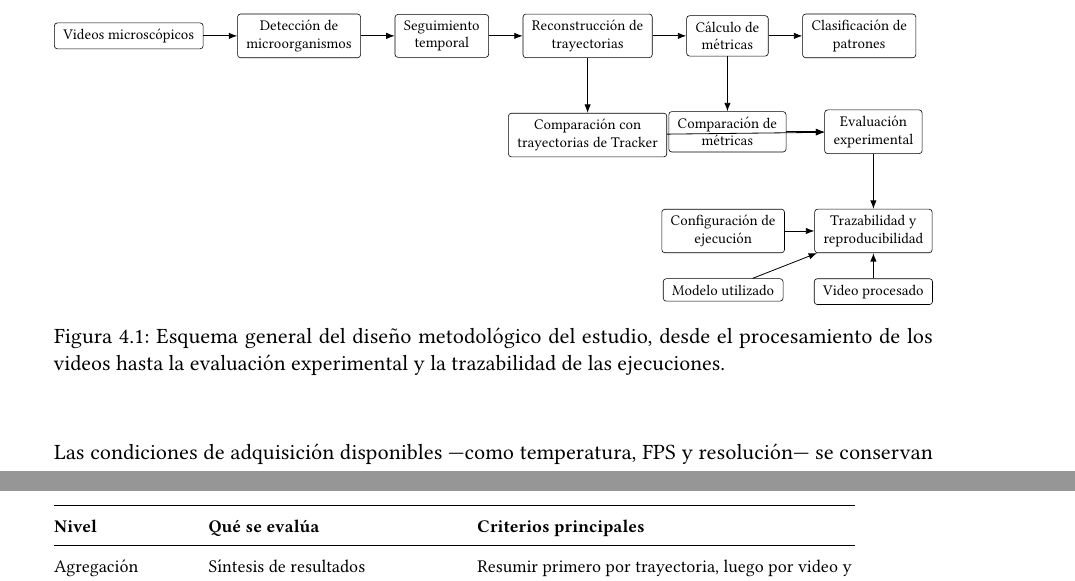
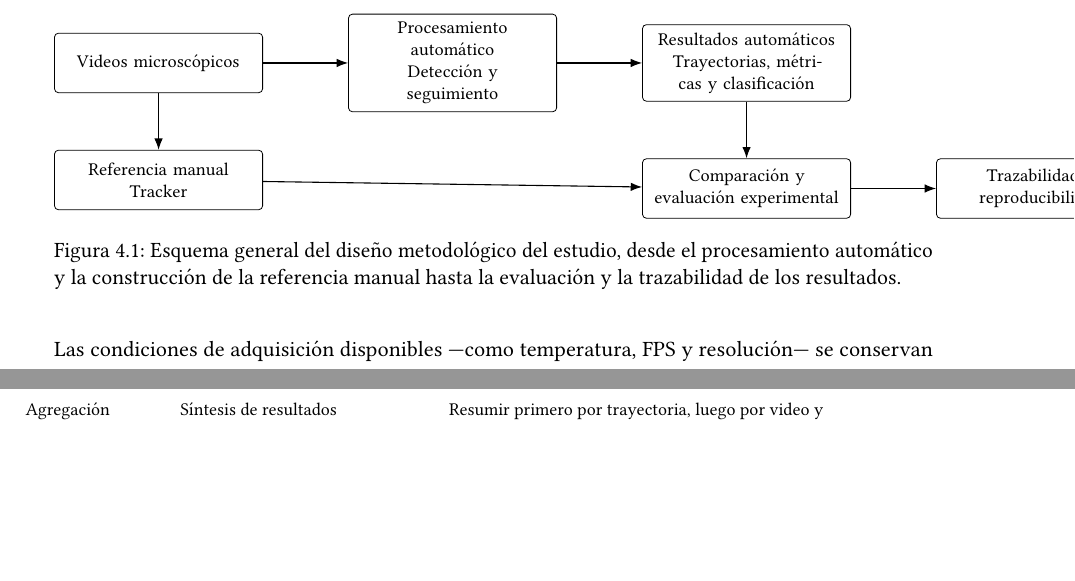
Before and after one commit to Alexiiuus/tesis-microorganismos, a LaTeX thesis (main.tex, which reads chapters/04_metodologia.tex): two parts of pages 39 and 43 of 46 before the commit and two parts of pages 39 and 42 of 46 after it, joined at a grey line, cut at the place of the change, the shorter picture padded with empty space. Compiled offline with pdfLaTeX.

Commit message:
fix(figures): simplify methodology overview diagram

```diff
--- a/chapters/04_metodologia.tex
+++ b/chapters/04_metodologia.tex
@@ -20,40 +20,33 @@ Para favorecer la reproducibilidad, cada ejecución relevante conserva la identi
 
 \begin{figure}[htbp]
   \centering
-  \resizebox{\textwidth}{!}{%
-  \begin{tikzpicture}[node distance=7mm and 8mm]
-    \node[thesisflow] (a) {Videos microscópicos};
-    \node[thesisflow, right=of a] (b) {Detección de\\microorganismos};
-    \node[thesisflow, right=of b] (c) {Seguimiento\\temporal};
-    \node[thesisflow, right=of c] (d) {Reconstrucción de\\trayectorias};
-    \node[thesisflow, right=of d] (e) {Cálculo de\\métricas};
-    \node[thesisflow, right=of e] (f) {Clasificación de\\patrones};
+  \begin{tikzpicture}[
+    node distance=10mm and 15mm,
+    thesisflow/.append style={
+      text width=3.25cm,
+      minimum height=1.05cm,
+      font=\footnotesize
+    }
+  ]
+    % Flujo automático
+    \node[thesisflow] (video) {Videos microscópicos};
+    \node[thesisflow, right=of video] (proc) {Procesamiento automático\\Detección y seguimiento};
+    \node[thesisflow, right=of proc] (results) {Resultados automáticos\\Trayectorias, métricas y clasificación};
 
-    \draw[thesisarrow] (a)--(b);
-    \draw[thesisarrow] (b)--(c);
-    \draw[thesisarrow] (c)--(d);
-    \draw[thesisarrow] (d)--(e);
-    \draw[thesisarrow] (e)--(f);
+    % Referencia y evaluación
+    \node[thesisflow, below=of video] (tracker) {Referencia manual\\Tracker};
+    \node[thesisflow, below=of results] (eval) {Comparación y\\evaluación experimental};
+    \node[thesisflow, right=of eval] (trace) {Trazabilidad y\\reproducibilidad};
 
-    \node[thesisflow, below=13mm of d] (g) {Comparación con\\trayectorias de Tracker};
-    \node[thesisflow, below=13mm of e] (h) {Comparación de\\métricas};
-    \node[thesisflow, right=9mm of h] (i) {Evaluación\\experimental};
-    \draw[thesisarrow] (d)--(g);
-    \draw[thesisarrow] (e)--(h);
-    \draw[thesisarrow] (g)--(i);
-    \draw[thesisarrow] (h)--(i);
+    \draw[thesisarrow] (video) -- (proc);
+    \draw[thesisarrow] (proc) -- (results);
 
-    \node[thesisflow, below=13mm of i] (k) {Trazabilidad y\\reproducibilidad};
-    \node[thesisflow, left=7mm of k] (j) {Configuración de\\ejecución};
-    \node[thesisflow, below=6mm of j] (l) {Modelo utilizado};
-    \node[thesisflow, below=6mm of k] (m) {Video procesado};
-    \draw[thesisarrow] (i)--(k);
-    \draw[thesisarrow] (j)--(k);
-    \draw[thesisarrow] (l)--(k);
-    \draw[thesisarrow] (m)--(k);
-  \end{tikzpicture}%
-  }
-  \caption{Esquema general del diseño metodológico del estudio, desde el procesamiento de los videos hasta la evaluación experimental y la trazabilidad de las ejecuciones.}
+    \draw[thesisarrow] (video) -- (tracker);
+    \draw[thesisarrow] (tracker) -- (eval);
+    \draw[thesisarrow] (results) -- (eval);
+    \draw[thesisarrow] (eval) -- (trace);
+  \end{tikzpicture}
+  \caption{Esquema general del diseño metodológico del estudio, desde el procesamiento automático y la construcción de la referencia manual hasta la evaluación y la trazabilidad de los resultados.}
   \label{fig:metodologia-general}
 \end{figure}
 
```
